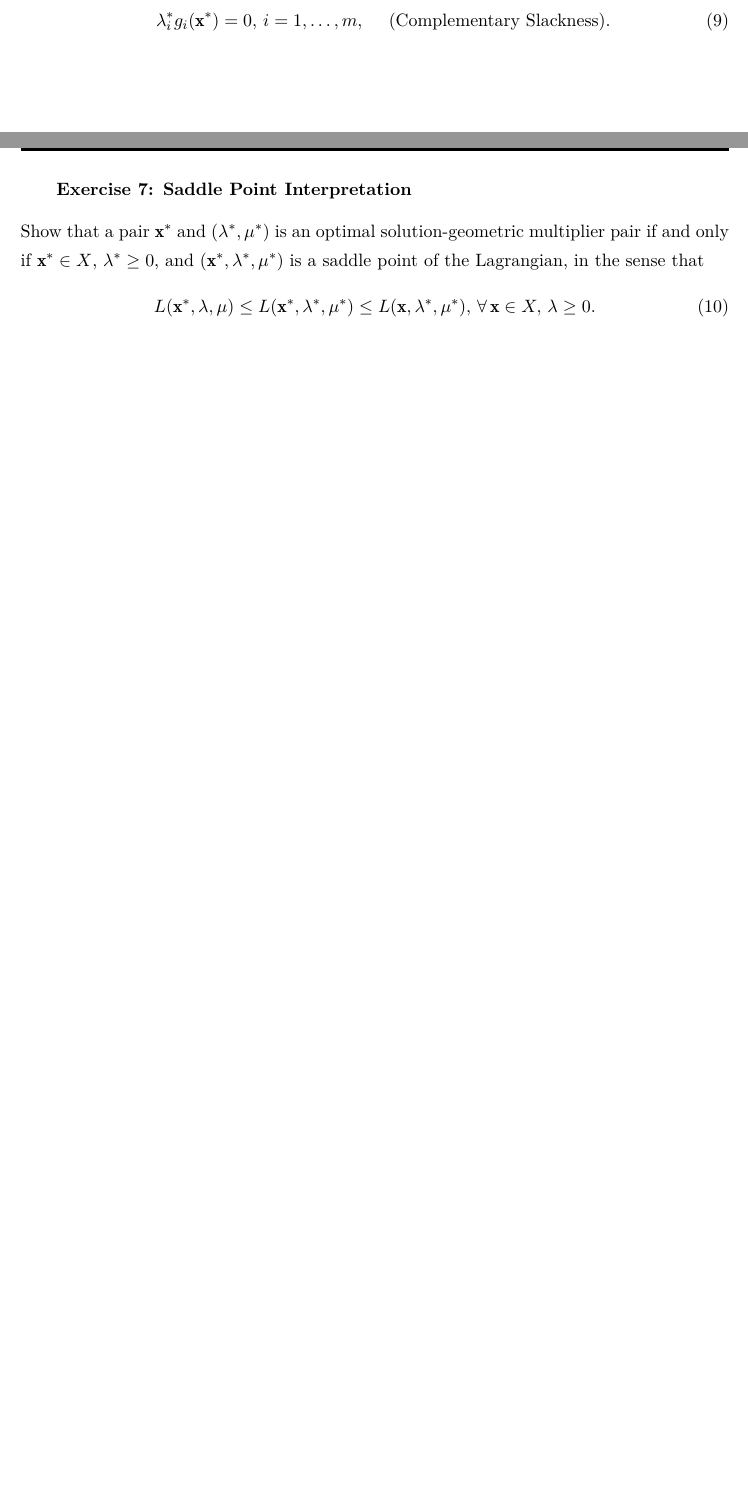
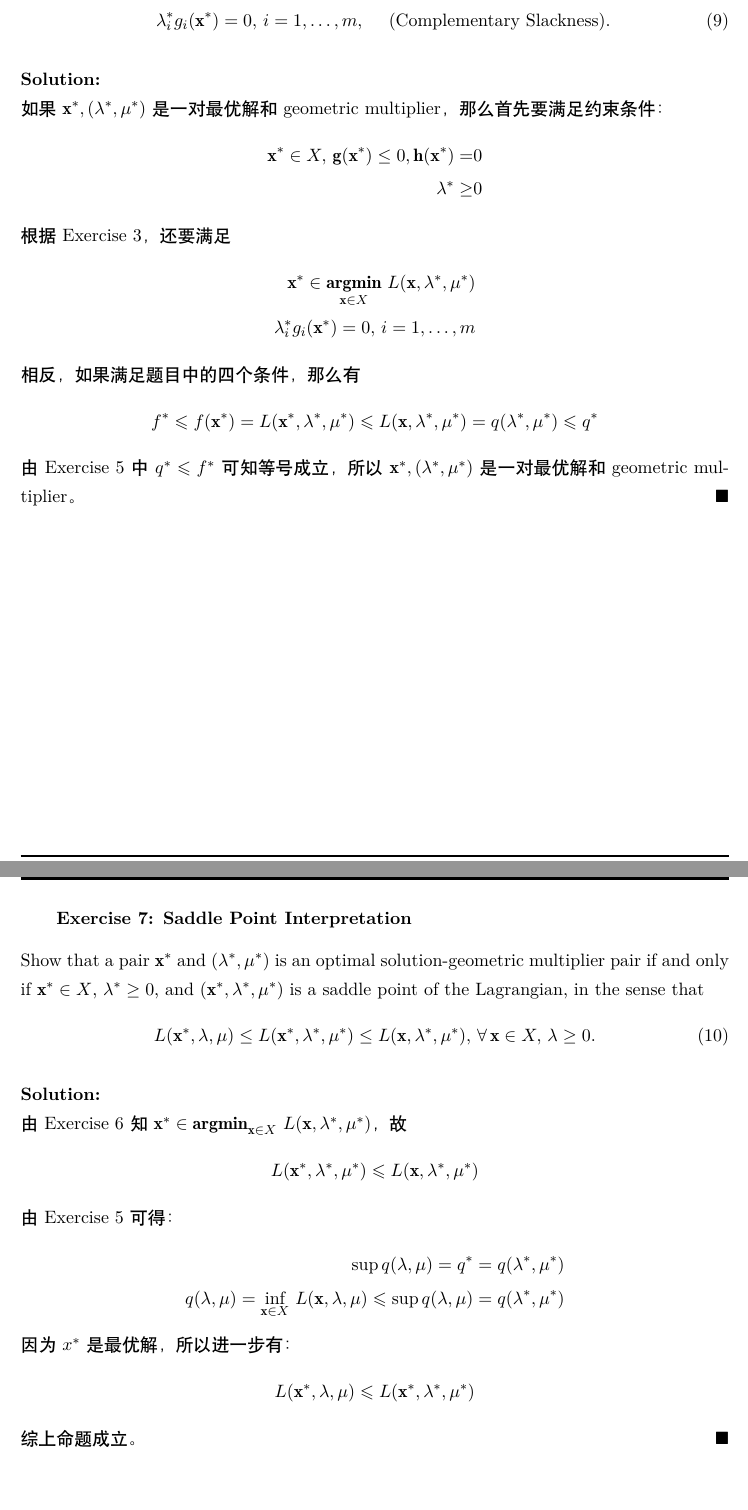
Before and after one commit to ForeverFancy/MachineLearning2019, a LaTeX problem sheet (HW4/hw4.tex): two parts of pages 13 and 14 of 15, joined at a grey line, cut so that both start at the same text, the shorter picture padded with empty space. Compiled offline with XeLaTeX.

Commit message:
Add p6,p7.

```diff
--- a/HW4/hw4.tex
+++ b/HW4/hw4.tex
@@ -541,6 +547,25 @@ Duality gap is defined by
 	\end{align}
 \end{exercise}
 
+\begin{solution}
+	\heiti
+	\ \\
+	如果 $\mathbf{x}^*, (\lambda^*,\mu^*)$ 是一对最优解和 geometric multiplier，那么首先要满足约束条件：
+	\begin{align*}
+		\mathbf{x}^*\in X,\,\mathbf{g}(\mathbf{x}^*)\leq0,\mathbf{h}(\mathbf{x}^*)=& 0\\
+		\lambda^*\geq& 0
+	\end{align*}
+	根据 Exercise 3，还要满足
+	\begin{align*}
+		\mathbf{x}^*\in\argmin_{\mathbf{x}\in X}\,L(\mathbf{x},\lambda^*,\mu^*)\\
+		\lambda^*_ig_i(\mathbf{x}^*)=0,\,i=1,\ldots,m
+	\end{align*}
+	相反，如果满足题目中的四个条件，那么有
+	\begin{align*}
+		f^* \leqslant f(\mathbf{x}^*) = L(\mathbf{x}^*,\lambda^*,\mu^*) \leqslant L(\mathbf{x},\lambda^*,\mu^*) = q(\lambda^*,\mu^*) \leqslant q^*
+	\end{align*}
+	由 Exercise 5 中 $q^* \leqslant f^*$ 可知等号成立，所以 $\mathbf{x}^*, (\lambda^*,\mu^*)$ 是一对最优解和 geometric multiplier。
+\end{solution}
 
 \newpage
 \begin{exercise}[Saddle Point Interpretation]
@@ -550,6 +575,24 @@ Duality gap is defined by
 	\end{align}
 \end{exercise}
 
+\begin{solution}
+	\heiti
+	\ \\
+	由 Exercise 6 知 $\mathbf{x}^*\in\argmin_{\mathbf{x}\in X}\,L(\mathbf{x},\lambda^*,\mu^*)$，故
+	\begin{align*}
+		L(\mathbf{x}^*,\lambda^*,\mu^*) \leqslant L(\mathbf{x},\lambda^*,\mu^*)
+	\end{align*}
+	由 Exercise 5 可得：
+	\begin{align*}
+		\sup q(\lambda,\mu) = q^* = q(\lambda^*,\mu^*)\\
+		q(\lambda,\mu) = \inf_{\mathbf{x}\in X}\, L(\mathbf{x},\lambda,\mu) \leqslant \sup q(\lambda,\mu) = q(\lambda^*,\mu^*)
+	\end{align*}
+	因为 $x^*$ 是最优解，所以进一步有：
+	\begin{align*}
+		L(\mathbf{x}^*,\lambda,\mu) \leqslant L(\mathbf{x}^*,\lambda^*,\mu^*)
+	\end{align*}
+	综上命题成立。
+\end{solution}
 
 \newpage
 \begin{exercise}
```
Also changed, not shown: HW4/hw4.tex (8 more changed lines).
